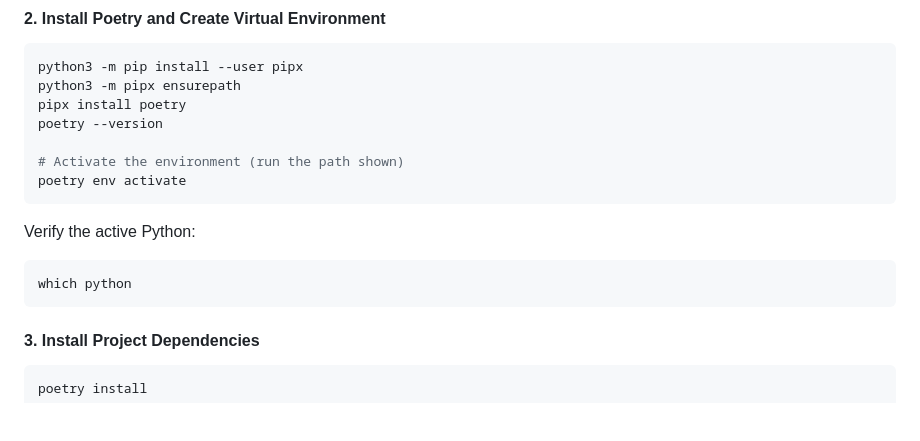
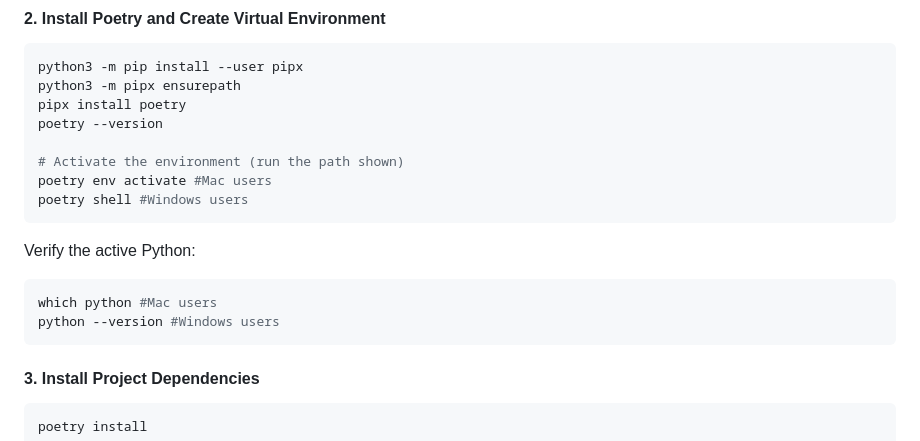
Before and after one commit to INTO-CPS-Association/simulation-bridge, a Markdown page: agents/anylogic/README.md, the part around the change printed below. Rendered like a GitHub page; blank space fills up the shorter version.

Commit message:
README agents/anylogic updated

````diff
--- a/agents/anylogic/README.md
+++ b/agents/anylogic/README.md
@@ -56,13 +56,15 @@ pipx install poetry
 poetry --version
 
 # Activate the environment (run the path shown)
-poetry env activate
+poetry env activate #Mac users
+poetry shell #Windows users
 ```
 
 Verify the active Python:
 
 ```bash
-which python
+which python #Mac users
+python --version #Windows users
 ```
 
 #### 3. Install Project Dependencies
````
Also changed, not shown: other parts of agents/anylogic/README.md (+1 -1 lines).
